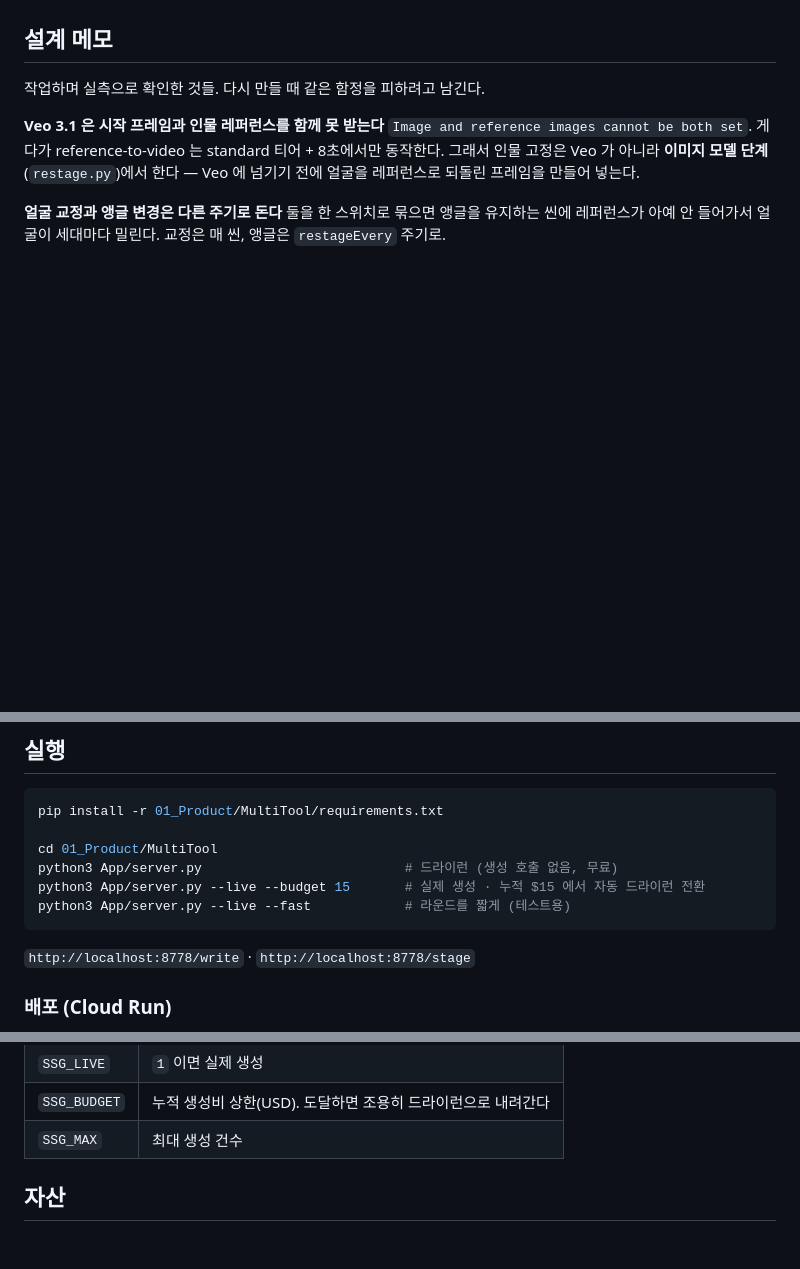
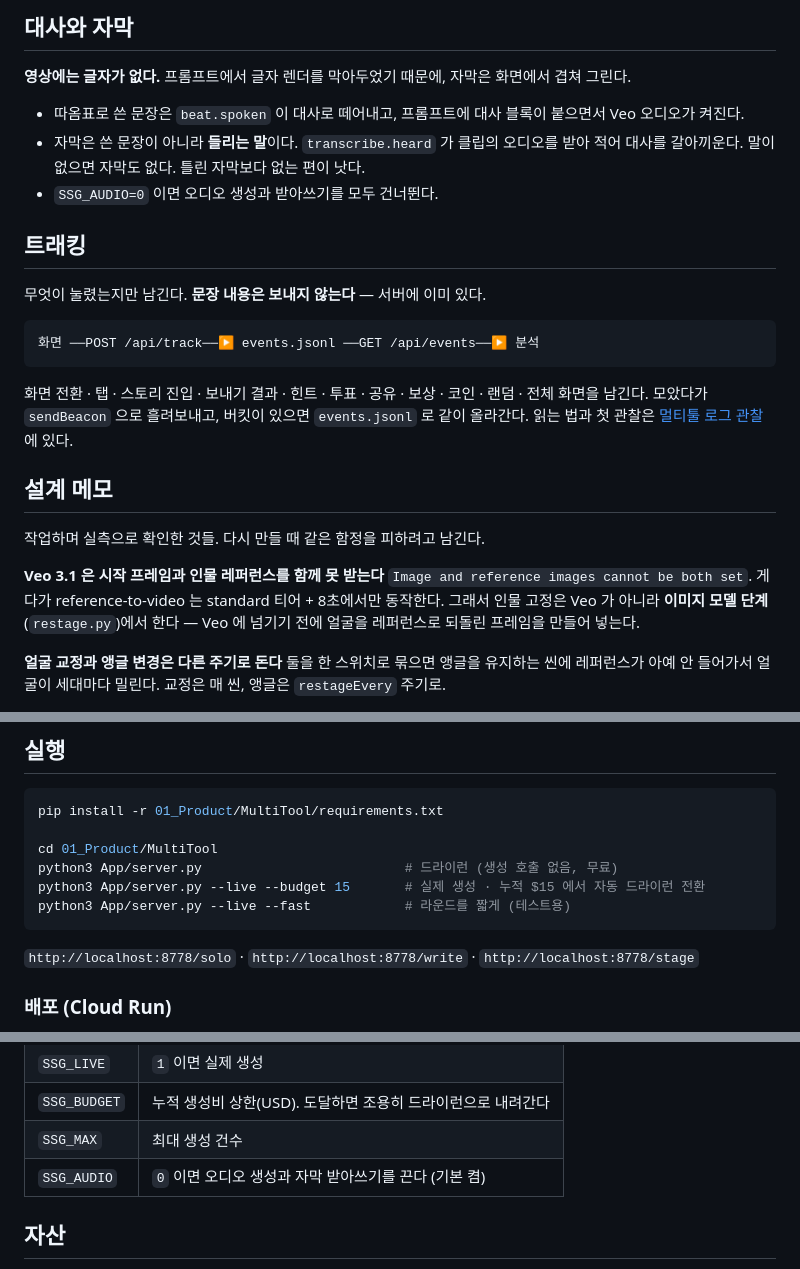
Before and after one commit to jeonjay0323/SSG, a Markdown page: 01_Product/MultiTool/README.md, 3 parts joined by grey strips. Drawn GitHub-style; blank space fills up the shorter version.

````diff
--- a/01_Product/MultiTool/README.md
+++ b/01_Product/MultiTool/README.md
@@ -52,3 +81,23 @@ Static/      scenes/ — 도입부 스틸 · 인물 레퍼런스
+## 대사와 자막
+
+**영상에는 글자가 없다.** 프롬프트에서 글자 렌더를 막아두었기 때문에, 자막은 화면에서 겹쳐 그린다.
+
+- 따옴표로 쓴 문장은 `beat.spoken` 이 대사로 떼어내고, 프롬프트에 대사 블록이 붙으면서 Veo 오디오가 켜진다.
+- 자막은 쓴 문장이 아니라 **들리는 말**이다. `transcribe.heard` 가 클립의 오디오를 받아 적어 대사를 갈아끼운다.
+  말이 없으면 자막도 없다. 틀린 자막보다 없는 편이 낫다.
+- `SSG_AUDIO=0` 이면 오디오 생성과 받아쓰기를 모두 건너뛴다.
+
+## 트래킹
+
+무엇이 눌렸는지만 남긴다. **문장 내용은 보내지 않는다** — 서버에 이미 있다.
+
+```
+화면 ──POST /api/track──▶ events.jsonl ──GET /api/events──▶ 분석
+```
+
+화면 전환 · 탭 · 스토리 진입 · 보내기 결과 · 힌트 · 투표 · 공유 · 보상 · 코인 · 랜덤 · 전체 화면을 남긴다.
+모았다가 `sendBeacon` 으로 흘려보내고, 버킷이 있으면 `events.jsonl` 로 같이 올라간다.
+읽는 법과 첫 관찰은 [멀티툴 로그 관찰](../../02_Docs/Research/멀티툴%20로그%20관찰.md) 에 있다.
 
 ## 설계 메모
 
@@ -106,7 +155,7 @@ python3 App/server.py --live --budget 15       # 실제 생성 · 누적 $15 에
 python3 App/server.py --live --fast            # 라운드를 짧게 (테스트용)
 ```
 
-`http://localhost:8778/write` · `http://localhost:8778/stage`
+`http://localhost:8778/solo` · `http://localhost:8778/write` · `http://localhost:8778/stage`
 
 ### 배포 (Cloud Run)
 
@@ -127,6 +176,7 @@ gcloud run deploy ssg-theater --source 01_Product/MultiTool --region us-central1
 | `SSG_LIVE` | `1` 이면 실제 생성 |
 | `SSG_BUDGET` | 누적 생성비 상한(USD). 도달하면 조용히 드라이런으로 내려간다 |
 | `SSG_MAX` | 최대 생성 건수 |
+| `SSG_AUDIO` | `0` 이면 오디오 생성과 자막 받아쓰기를 끈다 (기본 켬) |
 
 ## 자산
 
````
Also changed, not shown: other parts of 01_Product/MultiTool/README.md (+33 -4 lines).
